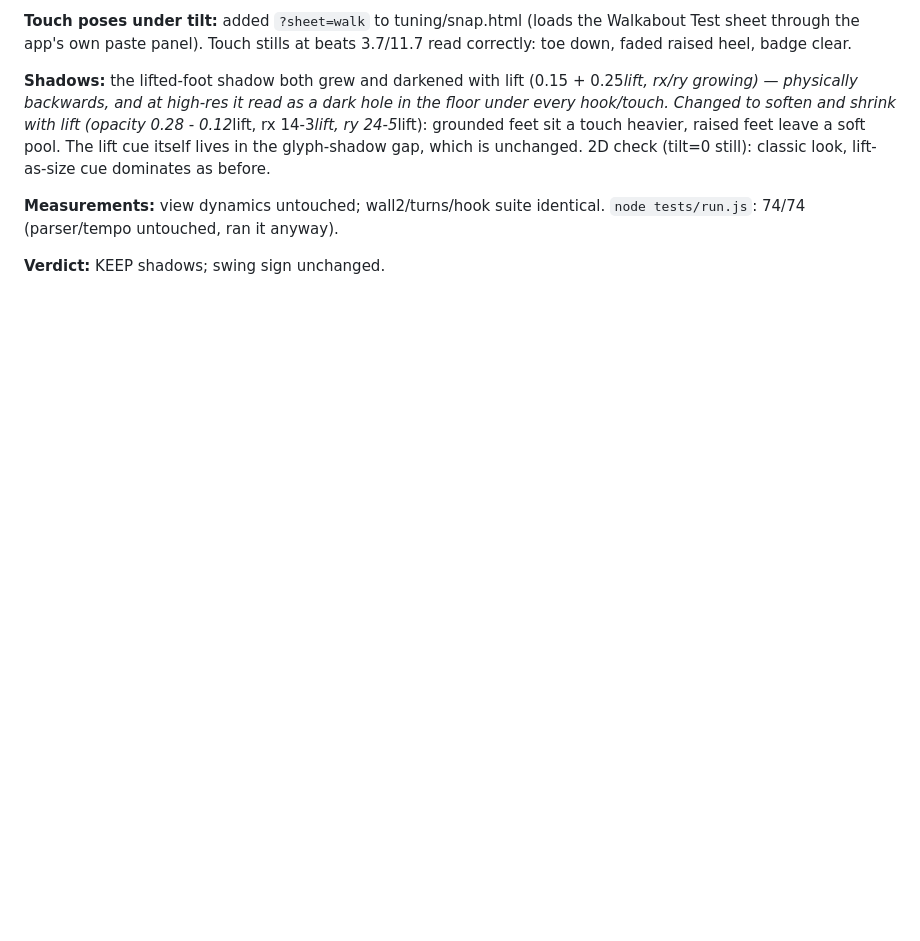
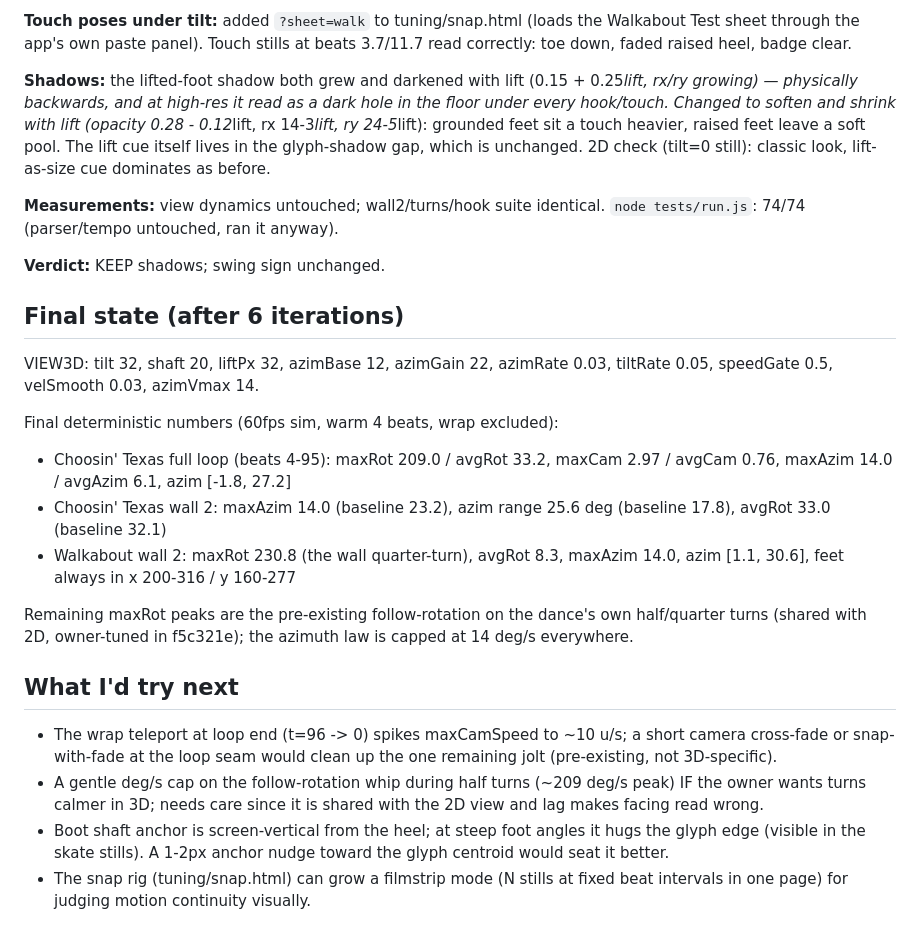
Before and after one commit to FionaKP/line-dance-visualizer, a Markdown page: tuning/perspective-log.md, the part around the change. Drawn GitHub-style; blank space fills up the shorter version.

Commit message:
Close out the perspective tuning log with final params and next steps
Co-Authored-By: Claude Fable 5 <noreply@anthropic.com>

```diff
--- a/tuning/perspective-log.md
+++ b/tuning/perspective-log.md
@@ -197,3 +197,35 @@ cue itself lives in the glyph-shadow gap, which is unchanged. 2D check
 `node tests/run.js`: 74/74 (parser/tempo untouched, ran it anyway).
 
 **Verdict:** KEEP shadows; swing sign unchanged.
+
+## Final state (after 6 iterations)
+
+VIEW3D: tilt 32, shaft 20, liftPx 32, azimBase 12, azimGain 22, azimRate 0.03,
+tiltRate 0.05, speedGate 0.5, velSmooth 0.03, azimVmax 14.
+
+Final deterministic numbers (60fps sim, warm 4 beats, wrap excluded):
+
+- Choosin' Texas full loop (beats 4-95): maxRot 209.0 / avgRot 33.2,
+  maxCam 2.97 / avgCam 0.76, maxAzim 14.0 / avgAzim 6.1, azim [-1.8, 27.2]
+- Choosin' Texas wall 2: maxAzim 14.0 (baseline 23.2), azim range 25.6 deg
+  (baseline 17.8), avgRot 33.0 (baseline 32.1)
+- Walkabout wall 2: maxRot 230.8 (the wall quarter-turn), avgRot 8.3,
+  maxAzim 14.0, azim [1.1, 30.6], feet always in x 200-316 / y 160-277
+
+Remaining maxRot peaks are the pre-existing follow-rotation on the dance's own
+half/quarter turns (shared with 2D, owner-tuned in f5c321e); the azimuth law
+is capped at 14 deg/s everywhere.
+
+## What I'd try next
+
+- The wrap teleport at loop end (t=96 -> 0) spikes maxCamSpeed to ~10 u/s;
+  a short camera cross-fade or snap-with-fade at the loop seam would clean up
+  the one remaining jolt (pre-existing, not 3D-specific).
+- A gentle deg/s cap on the follow-rotation whip during half turns (~209
+  deg/s peak) IF the owner wants turns calmer in 3D; needs care since it is
+  shared with the 2D view and lag makes facing read wrong.
+- Boot shaft anchor is screen-vertical from the heel; at steep foot angles it
+  hugs the glyph edge (visible in the skate stills). A 1-2px anchor nudge
+  toward the glyph centroid would seat it better.
+- The snap rig (tuning/snap.html) can grow a filmstrip mode (N stills at
+  fixed beat intervals in one page) for judging motion continuity visually.
```
